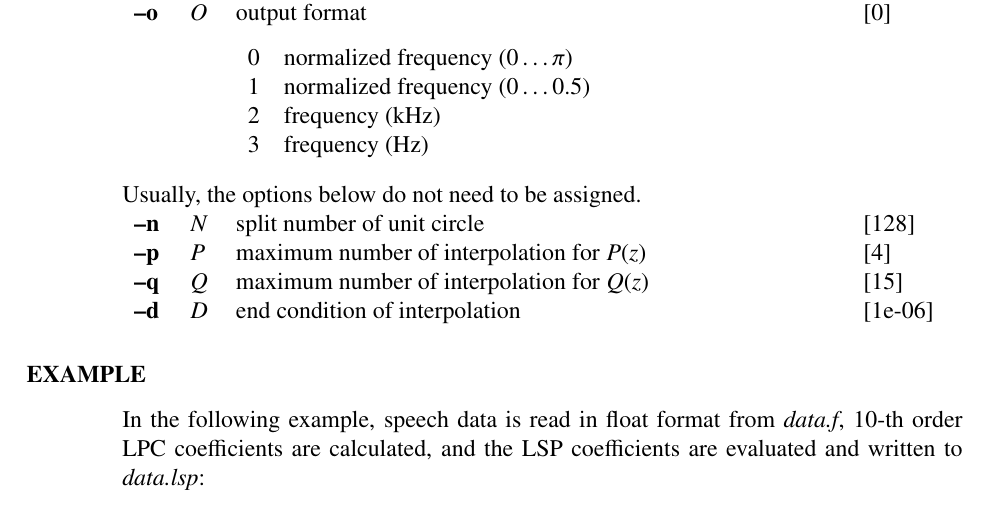
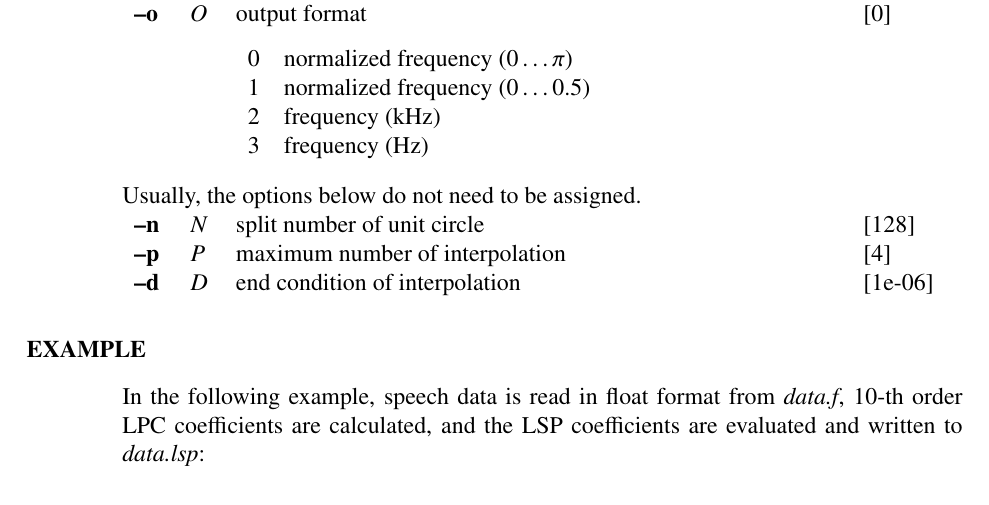
Before and after one commit to celsius/sptk, a LaTeX thesis (doc/ref_e/main.tex, which reads doc/ref_e/lpc2lsp.tex): part of page 98 of 186, cut so that both start at the same text. Compiled offline with LaTeX, dvips and Ghostscript.

Commit message:
Remove -q option.

```diff
--- a/doc/ref_e/lpc2lsp.tex
+++ b/doc/ref_e/lpc2lsp.tex
@@ -140,8 +140,7 @@ LSP coefficients.
 		\end{tabular}\\\hspace*{\fill}}{0}
 	\desc[0.6ex]{Usually, the options below do not need to be assigned.}
 	\argm{n}{N}{split number of unit circle}{128}
-	\argm{p}{P}{maximum number of interpolation for $P(z)$}{4}
-	\argm{q}{Q}{maximum number of interpolation for $Q(z)$}{15}
+	\argm{p}{P}{maximum number of interpolation}{4}
 	\argm{d}{D}{end condition of interpolation}{1e-06}
 \end{options}
 
```
